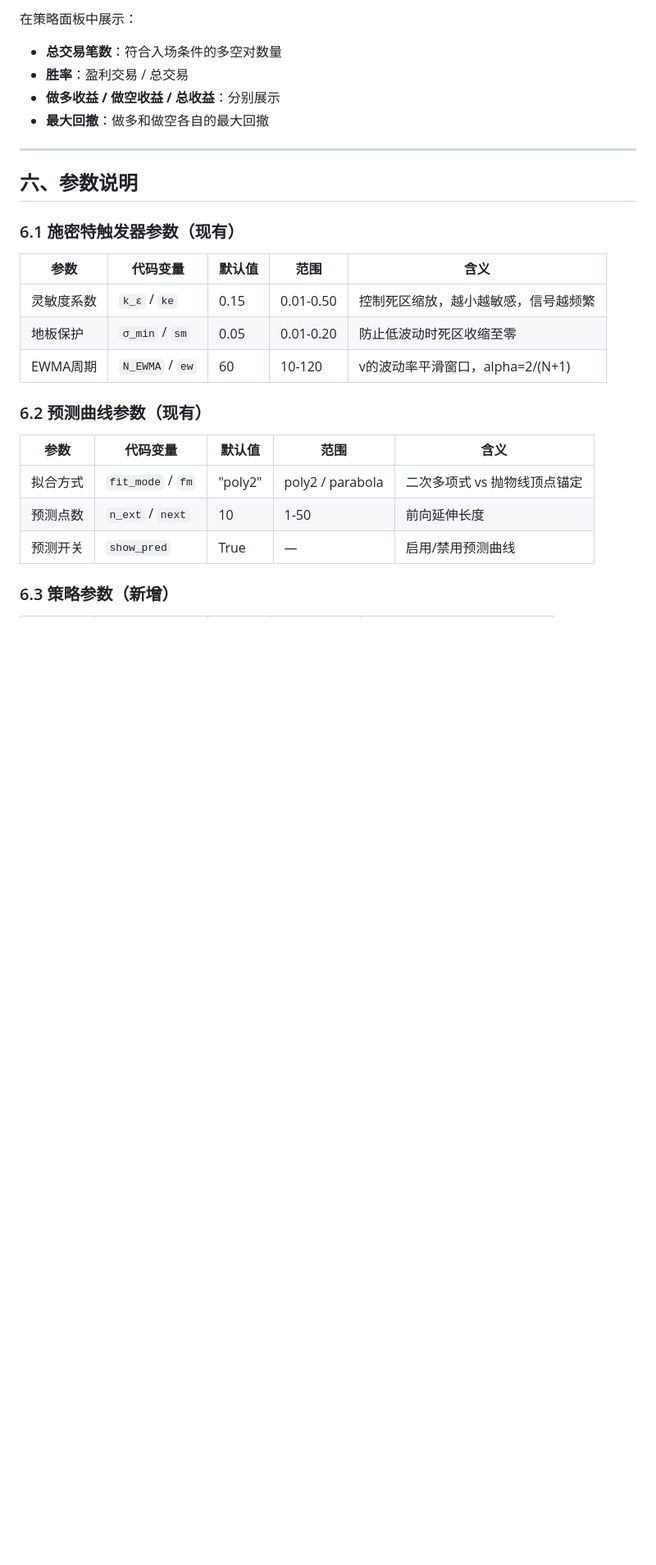
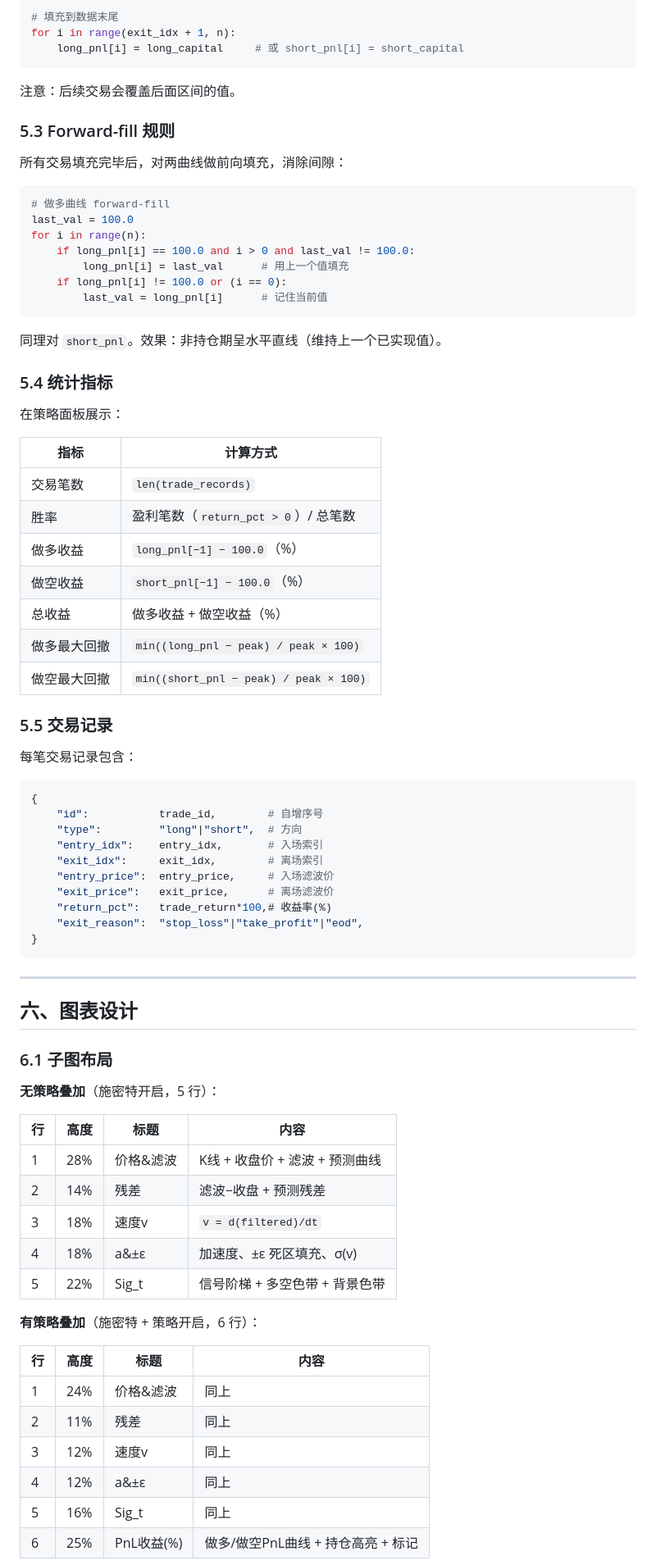
Before and after one commit to pxf0797/filter-algorithms-research, a Markdown page: docs/STPP_策略文档.md, the part around one of its changes. Shown at 82% size. Rendered like a GitHub page; blank space fills up the shorter version.

````diff
--- a/docs/STPP_策略文档.md
+++ b/docs/STPP_策略文档.md
@@ -235,29 +319,82 @@ for each trade:
 
-在策略面板中展示：
-- **总交易笔数**：符合入场条件的多空对数量
-- **胜率**：盈利交易 / 总交易
-- **做多收益 / 做空收益 / 总收益**：分别展示
-- **最大回撤**：做多和做空各自的最大回撤
+# 填充到数据末尾
+for i in range(exit_idx + 1, n):
+    long_pnl[i] = long_capital     # 或 short_pnl[i] = short_capital
+```
+
+注意：后续交易会覆盖后面区间的值。
+
+### 5.3 Forward-fill 规则
+
+所有交易填充完毕后，对两曲线做前向填充，消除间隙：
+
+```python
+# 做多曲线 forward-fill
+last_val = 100.0
+for i in range(n):
+    if long_pnl[i] == 100.0 and i > 0 and last_val != 100.0:
+        long_pnl[i] = last_val      # 用上一个值填充
+    if long_pnl[i] != 100.0 or (i == 0):
+        last_val = long_pnl[i]      # 记住当前值
+```
+
+同理对 `short_pnl`。效果：非持仓期呈水平直线（维持上一个已实现值）。
+
+### 5.4 统计指标
+
+在策略面板展示：
+
+| 指标 | 计算方式 |
+|------|---------|
+| 交易笔数 | `len(trade_records)` |
+| 胜率 | 盈利笔数（`return_pct > 0`）/ 总笔数 |
+| 做多收益 | `long_pnl[−1] − 100.0`（%） |
+| 做空收益 | `short_pnl[−1] − 100.0`（%） |
+| 总收益 | 做多收益 + 做空收益（%） |
+| 做多最大回撤 | `min((long_pnl − peak) / peak × 100)` |
+| 做空最大回撤 | `min((short_pnl − peak) / peak × 100)` |
+
+### 5.5 交易记录
+
+每笔交易记录包含：
+
+```python
+{
+    "id":           trade_id,        # 自增序号
+    "type":         "long"|"short",  # 方向
+    "entry_idx":    entry_idx,       # 入场索引
+    "exit_idx":     exit_idx,        # 离场索引
+    "entry_price":  entry_price,     # 入场滤波价
+    "exit_price":   exit_price,      # 离场滤波价
+    "return_pct":   trade_return*100,# 收益率(%)
+    "exit_reason":  "stop_loss"|"take_profit"|"eod",
+}
+```
 
 ---
 
-## 六、参数说明
+## 六、图表设计
 
-### 6.1 施密特触发器参数（现有）
+### 6.1 子图布局
 
-| 参数 | 代码变量 | 默认值 | 范围 | 含义 |
-|------|---------|--------|------|------|
-| 灵敏度系数 | `k_ε` / `ke` | 0.15 | 0.01-0.50 | 控制死区缩放，越小越敏感，信号越频繁 |
-| 地板保护 | `σ_min` / `sm` | 0.05 | 0.01-0.20 | 防止低波动时死区收缩至零 |
-| EWMA周期 | `N_EWMA` / `ew` | 60 | 10-120 | v的波动率平滑窗口，alpha=2/(N+1) |
+**无策略叠加**（施密特开启，5 行）：
 
-### 6.2 预测曲线参数（现有）
+| 行 | 高度 | 标题 | 内容 |
+|---|------|------|------|
+| 1 | 28% | 价格&滤波 | K线 + 收盘价 + 滤波 + 预测曲线 |
+| 2 | 14% | 残差 | 滤波−收盘 + 预测残差 |
+| 3 | 18% | 速度v | `v = d(filtered)/dt` |
+| 4 | 18% | a&±ε | 加速度、±ε 死区填充、σ(v) |
+| 5 | 22% | Sig_t | 信号阶梯 + 多空色带 + 背景色带 |
 
-| 参数 | 代码变量 | 默认值 | 范围 | 含义 |
-|------|---------|--------|------|------|
-| 拟合方式 | `fit_mode` / `fm` | "poly2" | poly2 / parabola | 二次多项式 vs 抛物线顶点锚定 |
-| 预测点数 | `n_ext` / `next` | 10 | 1-50 | 前向延伸长度 |
-| 预测开关 | `show_pred` | True | — | 启用/禁用预测曲线 |
+**有策略叠加**（施密特 + 策略开启，6 行）：
 
-### 6.3 策略参数（新增）
+| 行 | 高度 | 标题 | 内容 |
+|---|------|------|------|
+| 1 | 24% | 价格&滤波 | 同上 |
+| 2 | 11% | 残差 | 同上 |
+| 3 | 12% | 速度v | 同上 |
+| 4 | 12% | a&±ε | 同上 |
+| 5 | 16% | Sig_t | 同上 |
+| 6 | 25% | PnL收益(%) | 做多/做空PnL曲线 + 持仓高亮 + 标记 |
 
````
Also changed, not shown: other parts of docs/STPP_策略文档.md (+358 -240 lines).
